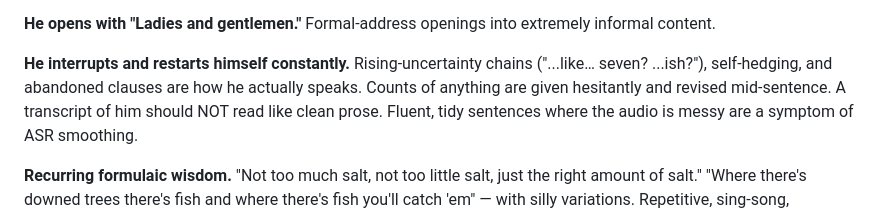
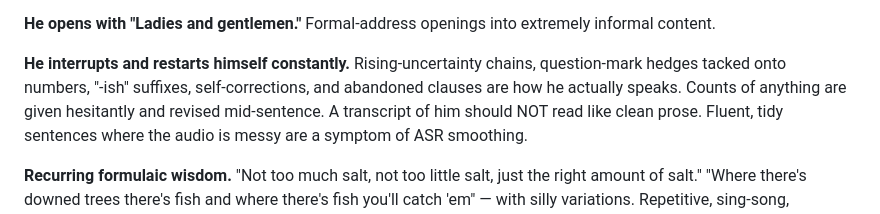
Before and after one commit to BlueKittyMeow/posa-wiki, a Markdown page: docs/research/POSA_STYLE_CARD.md, the part around the change. Drawn GitHub-style.

Commit message:
Style card v1.1: scrub remaining passage-B cadence quote

```diff
--- a/docs/research/POSA_STYLE_CARD.md
+++ b/docs/research/POSA_STYLE_CARD.md
@@ -53,10 +53,10 @@ the same abrupt way.
 **He opens with "Ladies and gentlemen."** Formal-address openings into
 extremely informal content.
 
-**He interrupts and restarts himself constantly.** Rising-uncertainty chains
-("...like… seven? ...ish?"), self-hedging, and abandoned clauses are how he
-actually speaks. Counts of anything are given hesitantly and revised
-mid-sentence. A transcript of him should NOT read like
+**He interrupts and restarts himself constantly.** Rising-uncertainty chains,
+question-mark hedges tacked onto numbers, "-ish" suffixes, self-corrections,
+and abandoned clauses are how he actually speaks. Counts of anything are
+given hesitantly and revised mid-sentence. A transcript of him should NOT read like
 clean prose. Fluent, tidy sentences where the audio is messy are a symptom of
 ASR smoothing.
 
```
